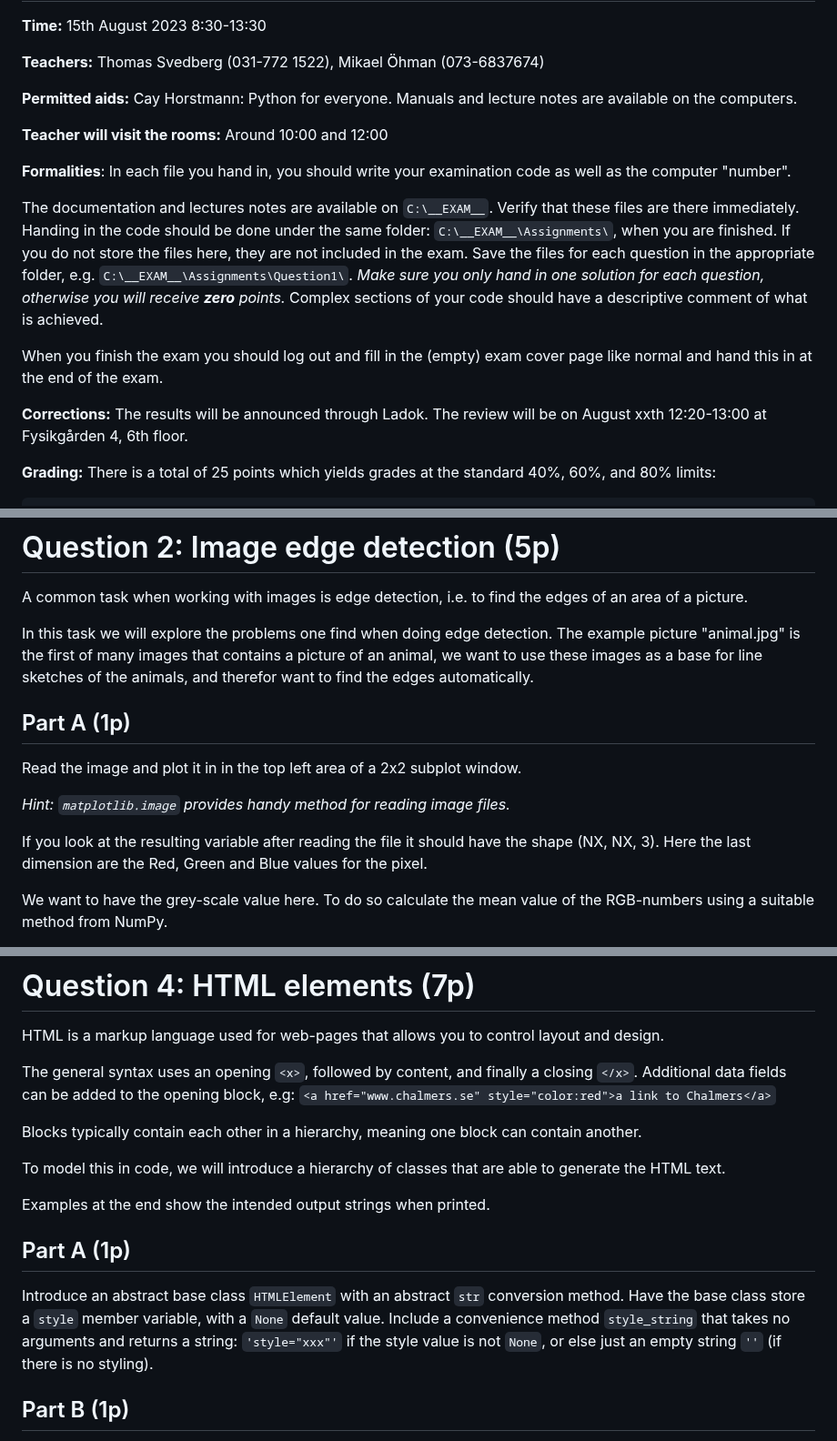
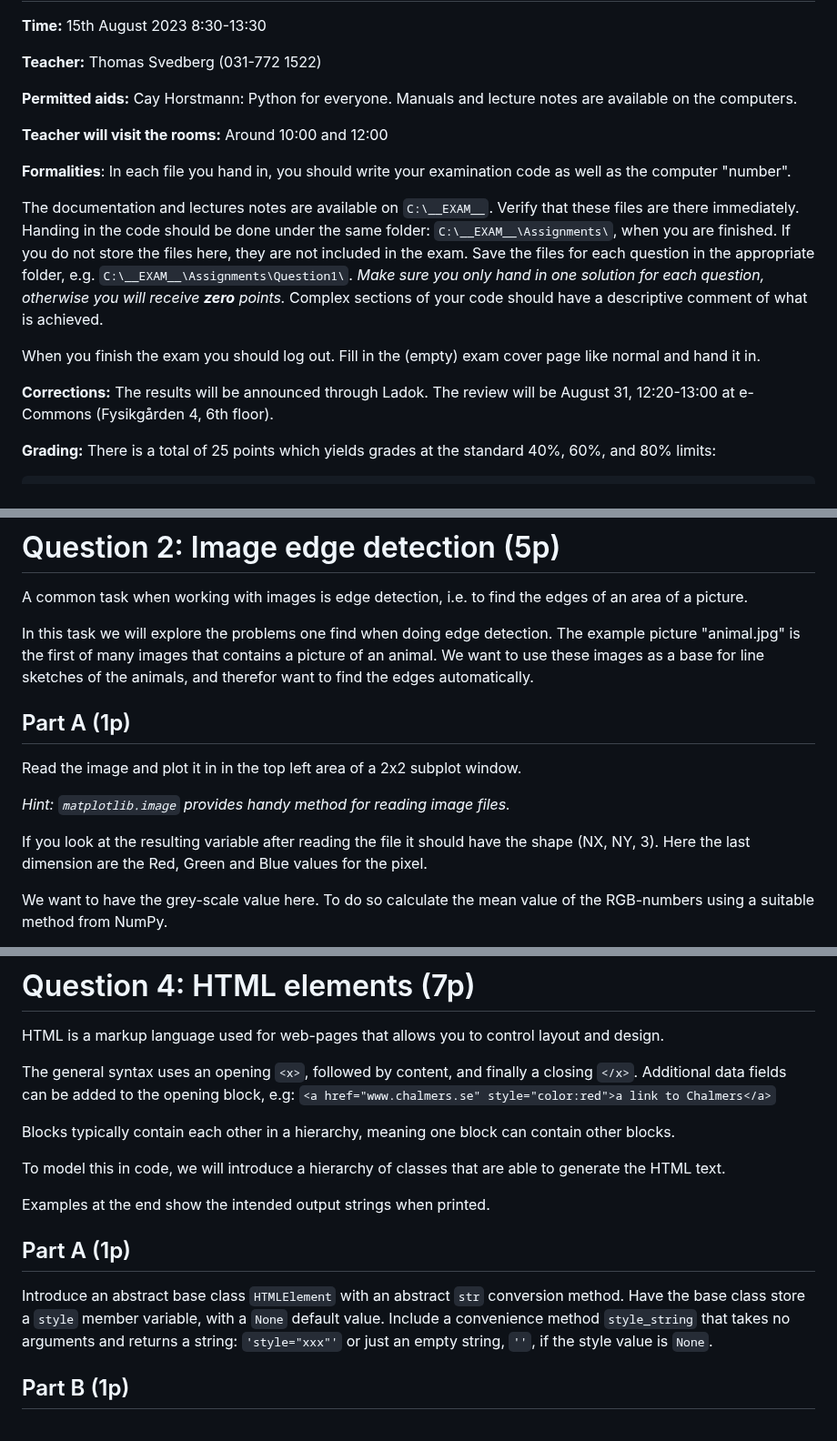
Before and after one commit to Micket/pycourse, a Markdown page: previous_exams/exam_2023-08/exam_2023-08.md, 3 parts joined by grey strips. Shown at 91% size. Drawn GitHub-style.

Commit message:
Updates to exam 202308

```diff
--- a/previous_exams/exam_2023-08/exam_2023-08.md
+++ b/previous_exams/exam_2023-08/exam_2023-08.md
@@ -9,7 +9,7 @@ Exam for the course DAT171 Object oriented programming in Python
 
 **Time:** 15th August 2023 8:30-13:30
 
-**Teachers:** Thomas Svedberg (031-772 1522), Mikael Öhman (073-6837674)
+**Teacher:** Thomas Svedberg (031-772 1522)
 
 **Permitted aids:** Cay Horstmann: Python for everyone. Manuals and lecture notes are available on the computers.
 
@@ -24,11 +24,10 @@ e.g. `C:\__EXAM__\Assignments\Question1\`.
 *Make sure you only hand in one solution for each question, otherwise you will receive **zero** points.*
 Complex sections of your code should have a descriptive comment of what is achieved.
 
-When you finish the exam you should log out and fill in the (empty) exam cover page like normal and hand this in at the
-end of the exam.
+When you finish the exam you should log out. Fill in the (empty) exam cover page like normal and hand it in.
 
 **Corrections:** The results will be announced through Ladok.
-The review will be on August xxth 12:20-13:00 at Fysikgården 4, 6th floor.
+The review will be August 31, 12:20-13:00 at e-Commons (Fysikgården 4, 6th floor).
 
 **Grading:**
 There is a total of 25 points which yields grades at the standard 40%, 60%, and 80% limits:
@@ -109,7 +108,7 @@ alter the directory contents.*
 A common task when working with images is edge detection, i.e. to find the edges of an area of a picture.
 
 In this task we will explore the problems one find when doing edge detection.
-The example picture "animal.jpg" is the first of many images that contains a picture of an animal, we want to use
+The example picture "animal.jpg" is the first of many images that contains a picture of an animal. We want to use
 these images as a base for line sketches of the animals, and therefor want to find the edges automatically.
 
 Part A (1p)
@@ -118,7 +117,7 @@ Read the image and plot it in in the top left area of a 2x2 subplot window.
 
 *Hint: `matplotlib.image` provides handy method for reading image files.*
 
-If you look at the resulting variable after reading the file it should have the shape (NX, NX, 3).
+If you look at the resulting variable after reading the file it should have the shape (NX, NY, 3).
 Here the last dimension are the Red, Green and Blue values for the pixel.
 
 We want to have the grey-scale value here. To do so calculate the mean value of the RGB-numbers using a suitable method from NumPy.
@@ -269,7 +268,7 @@ The general syntax uses an opening `<x>`, followed by content, and finally a clo
 Additional data fields can be added to the opening block, e.g:
 `<a href="www.chalmers.se" style="color:red">a link to Chalmers</a>`
 
-Blocks typically contain each other in a hierarchy, meaning one block can contain another.
+Blocks typically contain each other in a hierarchy, meaning one block can contain other blocks.
 
 To model this in code, we will introduce a hierarchy of classes that are able to generate the HTML text.
 
@@ -279,7 +278,7 @@ Examples at the end show the intended output strings when printed.
 
 Introduce an abstract base class `HTMLElement` with an abstract `str` conversion method.
 Have the base class store a `style` member variable, with a `None` default value.
-Include a convenience method `style_string` that takes no arguments and returns a string: `'style="xxx"'` if the style value is not `None`, or else just an empty string `''` (if there is no styling).
+Include a convenience method `style_string` that takes no arguments and returns a string: `'style="xxx"'` or just an empty string, `''`, if the style value is `None`.
 
 ## Part B (1p)
 
```
Also changed, not shown: other parts of previous_exams/exam_2023-08/exam_2023-08.md (+2 -2 lines).
